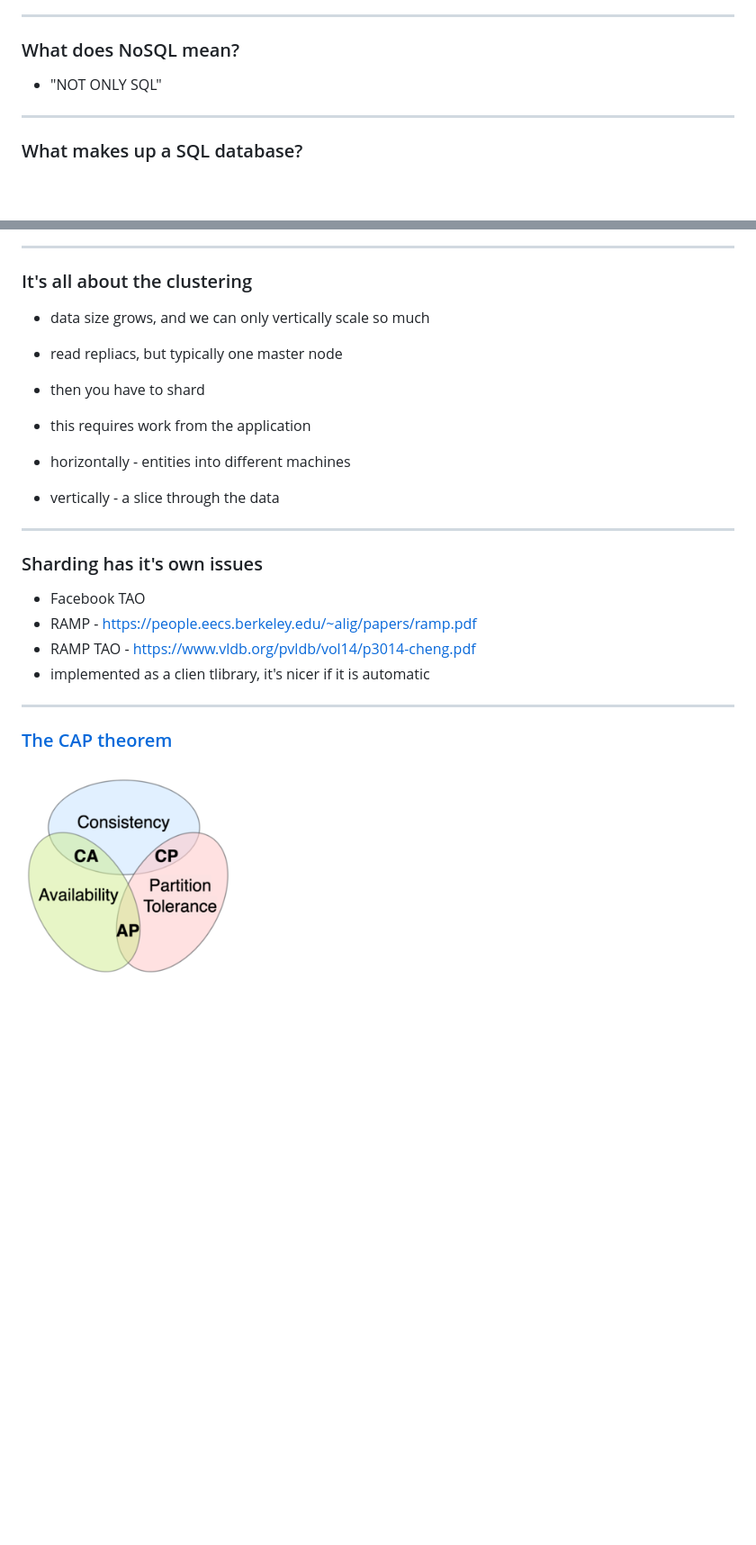
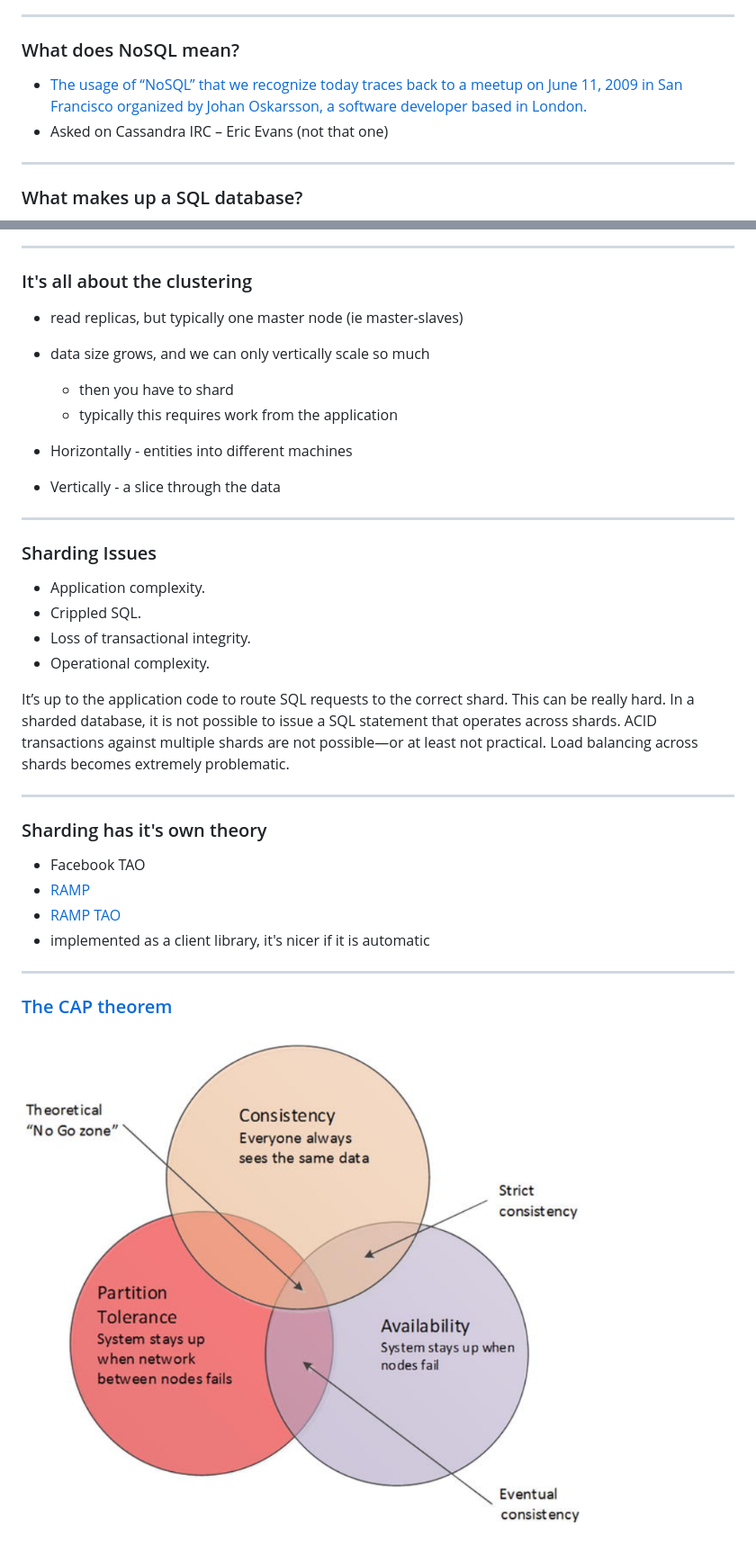
Before and after one commit to clivetong/Talks, a Markdown page: QuickDiveIntoNoSQL/README.md, 2 parts joined by grey strips. Shown: that part at 90% size. GitHub-like rendering; pictures changed too: QuickDiveIntoNoSQL/images/cap.png; blank space fills up the shorter version.

```diff
--- a/QuickDiveIntoNoSQL/README.md
+++ b/QuickDiveIntoNoSQL/README.md
@@ -44,7 +44,9 @@ This is the start of some slides for Redgate's Level Up conference in June
 
 ### What does NoSQL mean?
 
-- "NOT ONLY SQL"
+-	[The usage of “NoSQL” that we recognize today traces back to a meetup on June 11, 2009 in San Francisco organized by Johan Oskarsson, a software developer based in London.](https://learning.oreilly.com/library/view/nosql-distilled-a/9780133036138/ch01.html#ch01lev1sec5)
+-	Asked on Cassandra IRC – Eric Evans (not that one)
+
 
 ---
 
@@ -112,22 +116,39 @@ This is the start of some slides for Redgate's Level Up conference in June
 
 ### It's all about the clustering
 
+- read replicas, but typically one master node (ie master-slaves)
+
 - data size grows, and we can only vertically scale so much
-- read repliacs, but typically one master node
+  - then you have to shard
+  - typically this requires work from the application
 
-- then you have to shard
-- this requires work from the application
-- horizontally - entities into different machines
-- vertically - a slice through the data
+- Horizontally - entities into different machines
+- Vertically - a slice through the data
 
 ---
 
-### Sharding has it's own issues
+### Sharding Issues
+
+-	Application complexity.
+-	Crippled SQL.
+-	Loss of transactional integrity.
+-	Operational complexity.
+
+<aside class="notes">
+It’s up to the application code to route SQL requests to the correct shard. This can be really hard.
+In a sharded database, it is not possible to issue a SQL statement that operates across shards.
+ACID transactions against multiple shards are not possible—or at least not practical.
+Load balancing across shards becomes extremely problematic.
+</aside>
+
+---
+
+### Sharding has it's own theory
 
 - Facebook TAO
-- RAMP - https://people.eecs.berkeley.edu/~alig/papers/ramp.pdf
-- RAMP TAO - https://www.vldb.org/pvldb/vol14/p3014-cheng.pdf
-- implemented as a clien tlibrary, it's nicer if it is automatic
+- [RAMP](https://people.eecs.berkeley.edu/~alig/papers/ramp.pdf)
+- [RAMP TAO](https://www.vldb.org/pvldb/vol14/p3014-cheng.pdf)
+- implemented as a client library, it's nicer if it is automatic
 
 ---
 
```
Also changed, not shown: other parts of QuickDiveIntoNoSQL/README.md (+46 -9 lines).
